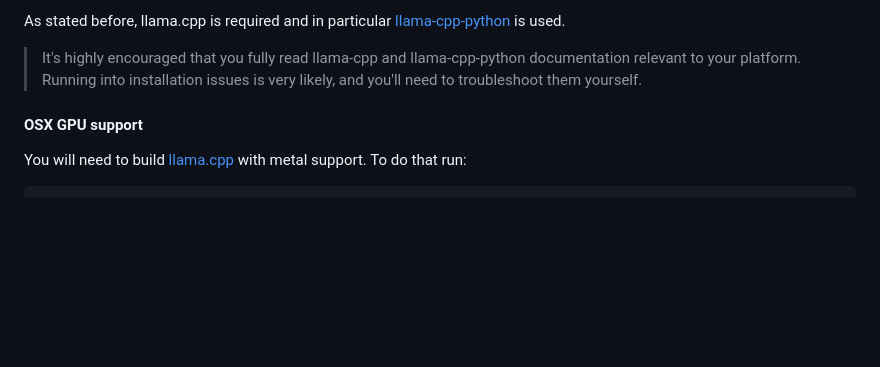
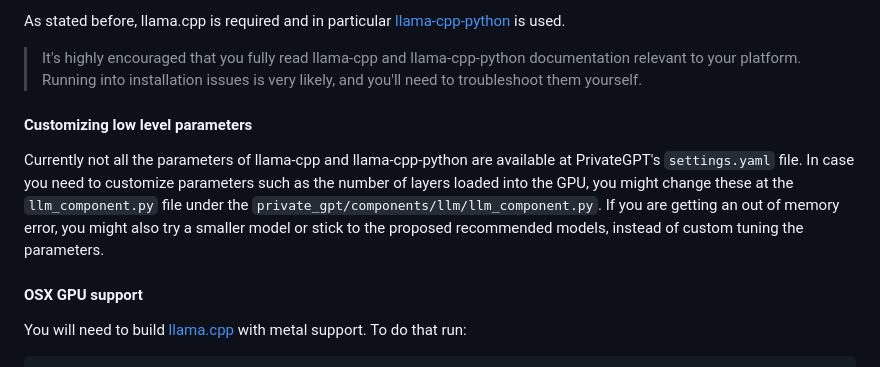
Before and after one commit to Singulix-Labs/private-gpt, a Markdown page: docs/description.md, the part around the change. GitHub-like rendering; blank space fills up the shorter version.

Commit message:
Update description.md (#1107)
Added a section on how to customize low level args, proposing people to stick to suggested models.

```diff
--- a/docs/description.md
+++ b/docs/description.md
@@ -173,6 +173,10 @@ is used.
 
 > It's highly encouraged that you fully read llama-cpp and llama-cpp-python documentation relevant to your platform.
 > Running into installation issues is very likely, and you'll need to troubleshoot them yourself.
+
+#### Customizing low level parameters
+
+Currently not all the parameters of llama-cpp and llama-cpp-python are available at PrivateGPT's `settings.yaml` file. In case you need to customize parameters such as the number of layers loaded into the GPU, you might change these at the `llm_component.py` file under the `private_gpt/components/llm/llm_component.py`. If you are getting an out of memory error, you might also try a smaller model or stick to the proposed recommended models, instead of custom tuning the parameters.
 
 #### OSX GPU support
 
```
